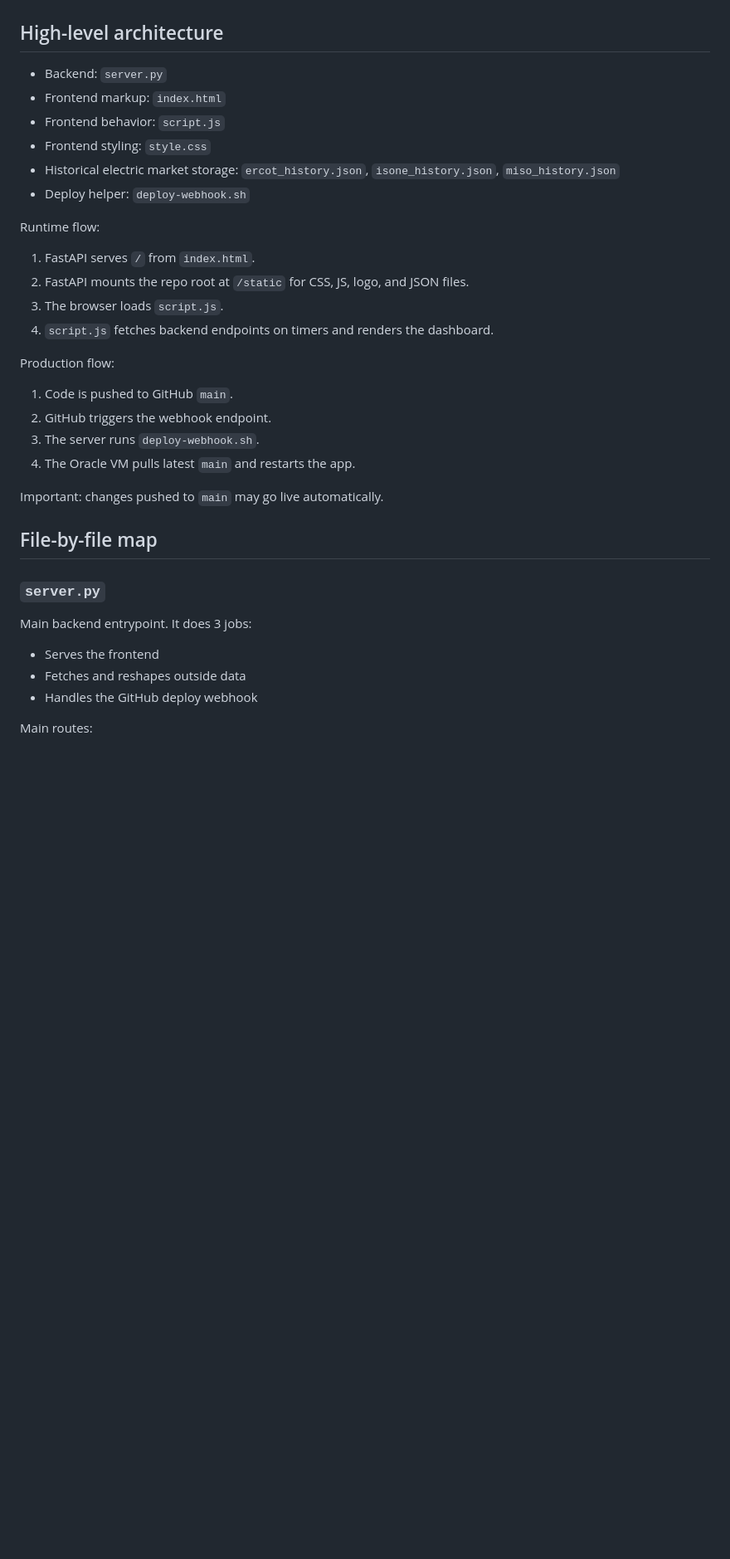
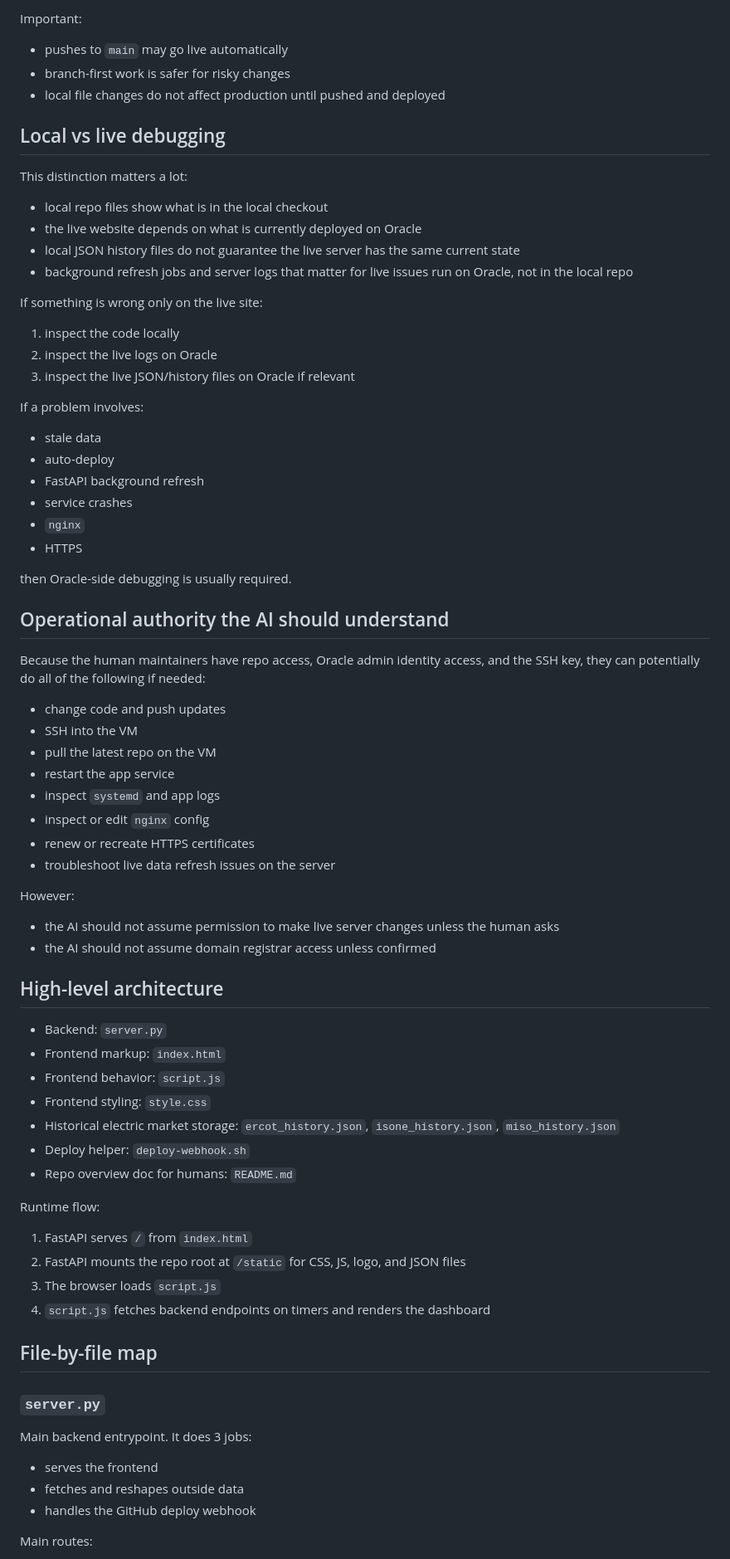
Before and after one commit to Gabe-Mirsky/bridge-dashboard, a Markdown page: AGENTS.md, the part around one of its changes. Shown at 83% size. Rendered like a GitHub page; blank space fills up the shorter version.

```diff
--- a/AGENTS.md
+++ b/AGENTS.md
@@ -16,3 +74,53 @@ The site is a small FastAPI app that serves one HTML page plus static assets and
+Important:
+
+- pushes to `main` may go live automatically
+- branch-first work is safer for risky changes
+- local file changes do not affect production until pushed and deployed
+
+## Local vs live debugging
+
+This distinction matters a lot:
+
+- local repo files show what is in the local checkout
+- the live website depends on what is currently deployed on Oracle
+- local JSON history files do not guarantee the live server has the same current state
+- background refresh jobs and server logs that matter for live issues run on Oracle, not in the local repo
+
+If something is wrong only on the live site:
+
+1. inspect the code locally
+2. inspect the live logs on Oracle
+3. inspect the live JSON/history files on Oracle if relevant
+
+If a problem involves:
+
+- stale data
+- auto-deploy
+- FastAPI background refresh
+- service crashes
+- `nginx`
+- HTTPS
+
+then Oracle-side debugging is usually required.
+
+## Operational authority the AI should understand
+
+Because the human maintainers have repo access, Oracle admin identity access, and the SSH key, they can potentially do all of the following if needed:
+
+- change code and push updates
+- SSH into the VM
+- pull the latest repo on the VM
+- restart the app service
+- inspect `systemd` and app logs
+- inspect or edit `nginx` config
+- renew or recreate HTTPS certificates
+- troubleshoot live data refresh issues on the server
+
+However:
+
+- the AI should not assume permission to make live server changes unless the human asks
+- the AI should not assume domain registrar access unless confirmed
+
 ## High-level architecture
 
 - Backend: `server.py`
@@ -21,22 +129,14 @@ The site is a small FastAPI app that serves one HTML page plus static assets and
 - Frontend styling: `style.css`
 - Historical electric market storage: `ercot_history.json`, `isone_history.json`, `miso_history.json`
 - Deploy helper: `deploy-webhook.sh`
+- Repo overview doc for humans: `README.md`
 
 Runtime flow:
 
-1. FastAPI serves `/` from `index.html`.
-2. FastAPI mounts the repo root at `/static` for CSS, JS, logo, and JSON files.
-3. The browser loads `script.js`.
-4. `script.js` fetches backend endpoints on timers and renders the dashboard.
-
-Production flow:
-
-1. Code is pushed to GitHub `main`.
-2. GitHub triggers the webhook endpoint.
-3. The server runs `deploy-webhook.sh`.
-4. The Oracle VM pulls latest `main` and restarts the app.
-
-Important: changes pushed to `main` may go live automatically.
+1. FastAPI serves `/` from `index.html`
+2. FastAPI mounts the repo root at `/static` for CSS, JS, logo, and JSON files
+3. The browser loads `script.js`
+4. `script.js` fetches backend endpoints on timers and renders the dashboard
 
 ## File-by-file map
 
@@ -44,9 +144,9 @@ Important: changes pushed to `main` may go live automatically.
 
 Main backend entrypoint. It does 3 jobs:
 
-- Serves the frontend
-- Fetches and reshapes outside data
-- Handles the GitHub deploy webhook
+- serves the frontend
+- fetches and reshapes outside data
+- handles the GitHub deploy webhook
 
 Main routes:
 
```
Also changed, not shown: other parts of AGENTS.md (+115 -34 lines).
